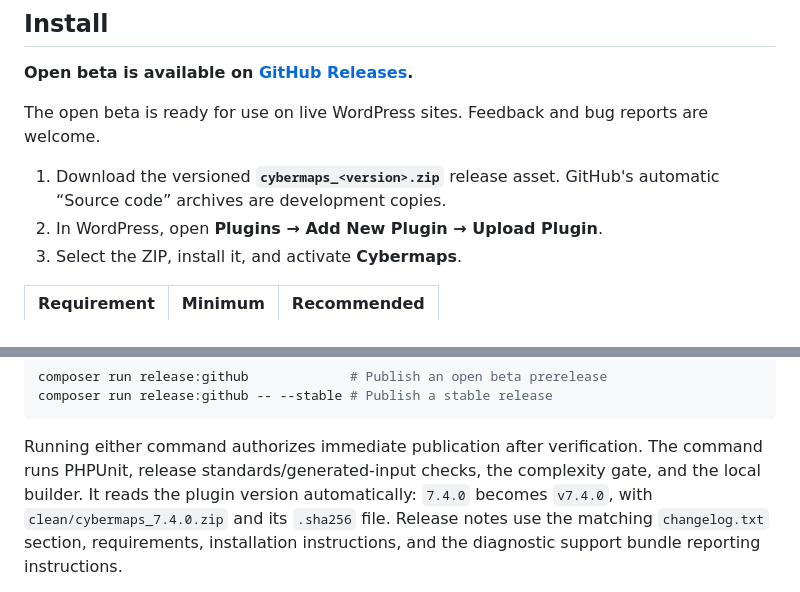
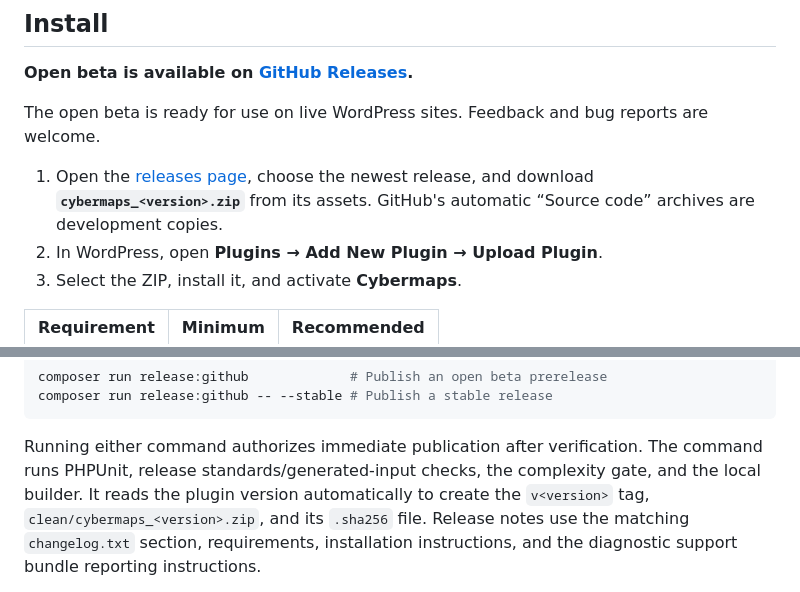
Before and after one commit to Alex9001/cybermaps, a Markdown page: README.md, 2 parts joined by grey strips. Drawn GitHub-style; folded sections open.

Commit message:
Make release download guidance version agnostic

```diff
--- a/README.md
+++ b/README.md
@@ -105,8 +105,9 @@ without executing shortcodes or dynamic blocks.
 The open beta is ready for use on live WordPress sites. Feedback and bug reports
 are welcome.
 
-1. Download the versioned **`cybermaps_<version>.zip`** release asset. GitHub's
-   automatic “Source code” archives are development copies.
+1. Open the [releases page](https://github.com/Alex9001/cybermaps/releases), choose
+   the newest release, and download **`cybermaps_<version>.zip`** from its assets.
+   GitHub's automatic “Source code” archives are development copies.
 2. In WordPress, open **Plugins → Add New Plugin → Upload Plugin**.
 3. Select the ZIP, install it, and activate **Cybermaps**.
 
@@ -197,8 +198,8 @@ composer run release:github -- --stable # Publish a stable release
 
 Running either command authorizes immediate publication after verification.
 The command runs PHPUnit, release standards/generated-input checks, the complexity
-gate, and the local builder. It reads the plugin version automatically: `7.4.0`
-becomes `v7.4.0`, with `clean/cybermaps_7.4.0.zip` and its `.sha256` file.
+gate, and the local builder. It reads the plugin version automatically to create
+the `v<version>` tag, `clean/cybermaps_<version>.zip`, and its `.sha256` file.
 Release notes use the matching `changelog.txt` section, requirements, installation
 instructions, and the diagnostic support bundle reporting instructions.
 
```
